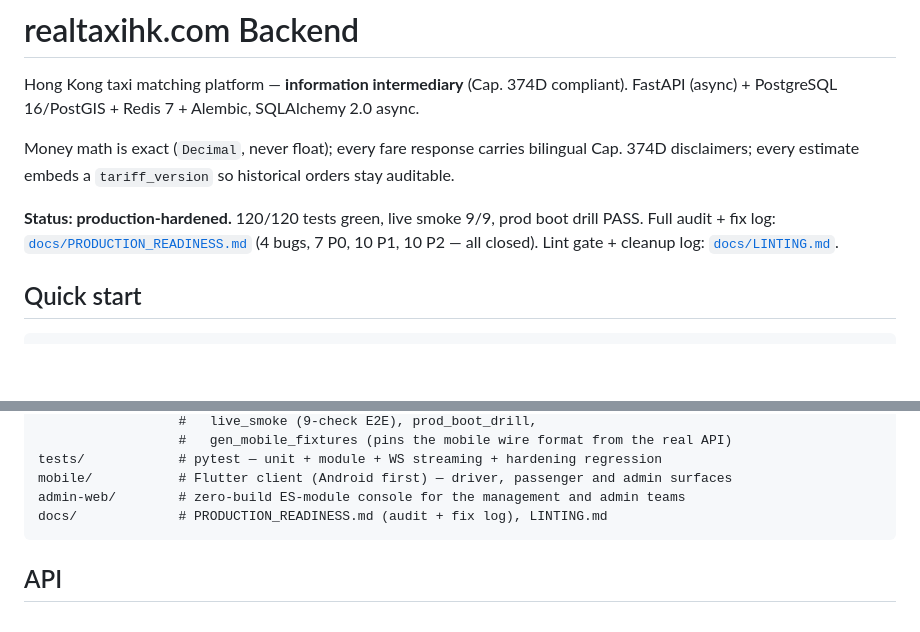
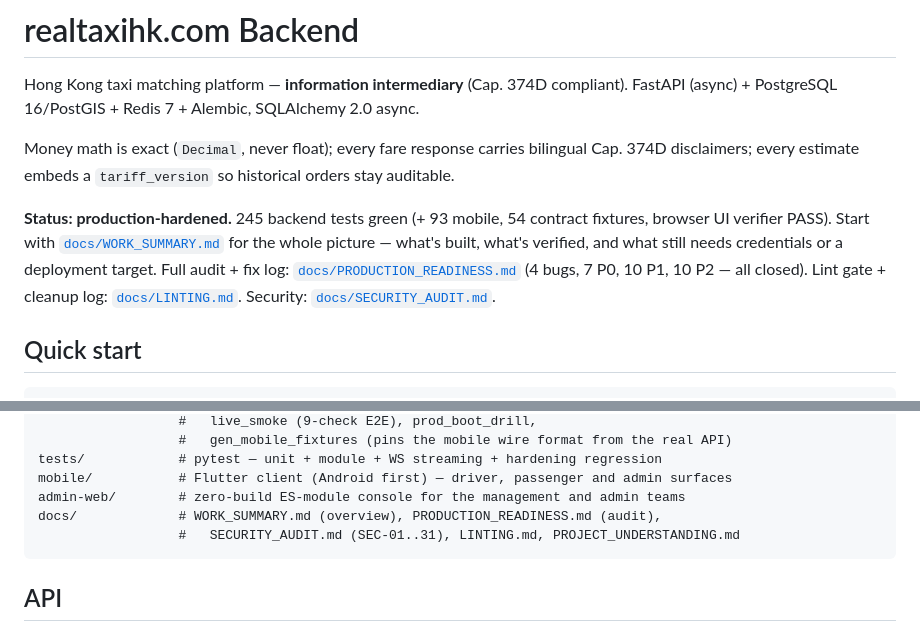
Before and after one commit to dannisonluk/realtaxihk, a Markdown page: README.md, 2 parts joined by grey strips. Drawn GitHub-style; blank space fills up the shorter version.

````diff
--- a/README.md
+++ b/README.md
@@ -7,10 +7,13 @@ Money math is exact (`Decimal`, never float); every fare response carries biling
 Cap. 374D disclaimers; every estimate embeds a `tariff_version` so historical orders
 stay auditable.
 
-**Status: production-hardened.** 120/120 tests green, live smoke 9/9, prod boot drill
-PASS. Full audit + fix log: [`docs/PRODUCTION_READINESS.md`](docs/PRODUCTION_READINESS.md)
+**Status: production-hardened.** 245 backend tests green (+ 93 mobile, 54 contract
+fixtures, browser UI verifier PASS). Start with
+[`docs/WORK_SUMMARY.md`](docs/WORK_SUMMARY.md) for the whole picture — what's built,
+what's verified, and what still needs credentials or a deployment target.
+Full audit + fix log: [`docs/PRODUCTION_READINESS.md`](docs/PRODUCTION_READINESS.md)
 (4 bugs, 7 P0, 10 P1, 10 P2 — all closed). Lint gate + cleanup log:
-[`docs/LINTING.md`](docs/LINTING.md).
+[`docs/LINTING.md`](docs/LINTING.md). Security: [`docs/SECURITY_AUDIT.md`](docs/SECURITY_AUDIT.md).
 
 ## Quick start
 
@@ -58,7 +61,8 @@ scripts/          # dev tooling — serve_and_probe, verify_api, stop_server,
 tests/            # pytest — unit + module + WS streaming + hardening regression
 mobile/           # Flutter client (Android first) — driver, passenger and admin surfaces
 admin-web/        # zero-build ES-module console for the management and admin teams
-docs/             # PRODUCTION_READINESS.md (audit + fix log), LINTING.md
+docs/             # WORK_SUMMARY.md (overview), PRODUCTION_READINESS.md (audit),
+                  #   SECURITY_AUDIT.md (SEC-01..31), LINTING.md, PROJECT_UNDERSTANDING.md
 ```
 
 ## API
````
Also changed, not shown: docs/PROJECT_UNDERSTANDING.md (+6 -5 lines), docs/WORK_SUMMARY.md (added, +223 -0 lines).
